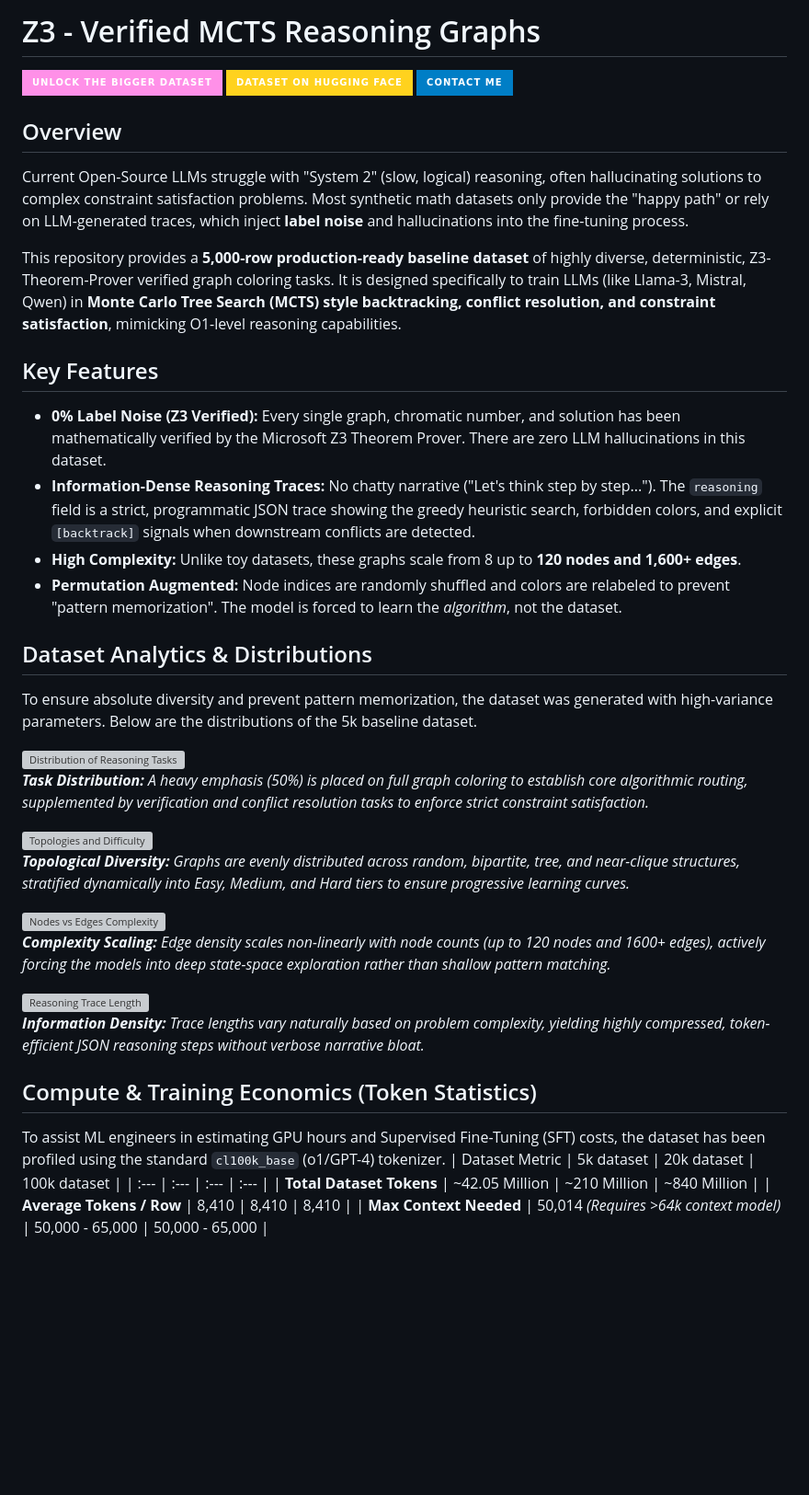
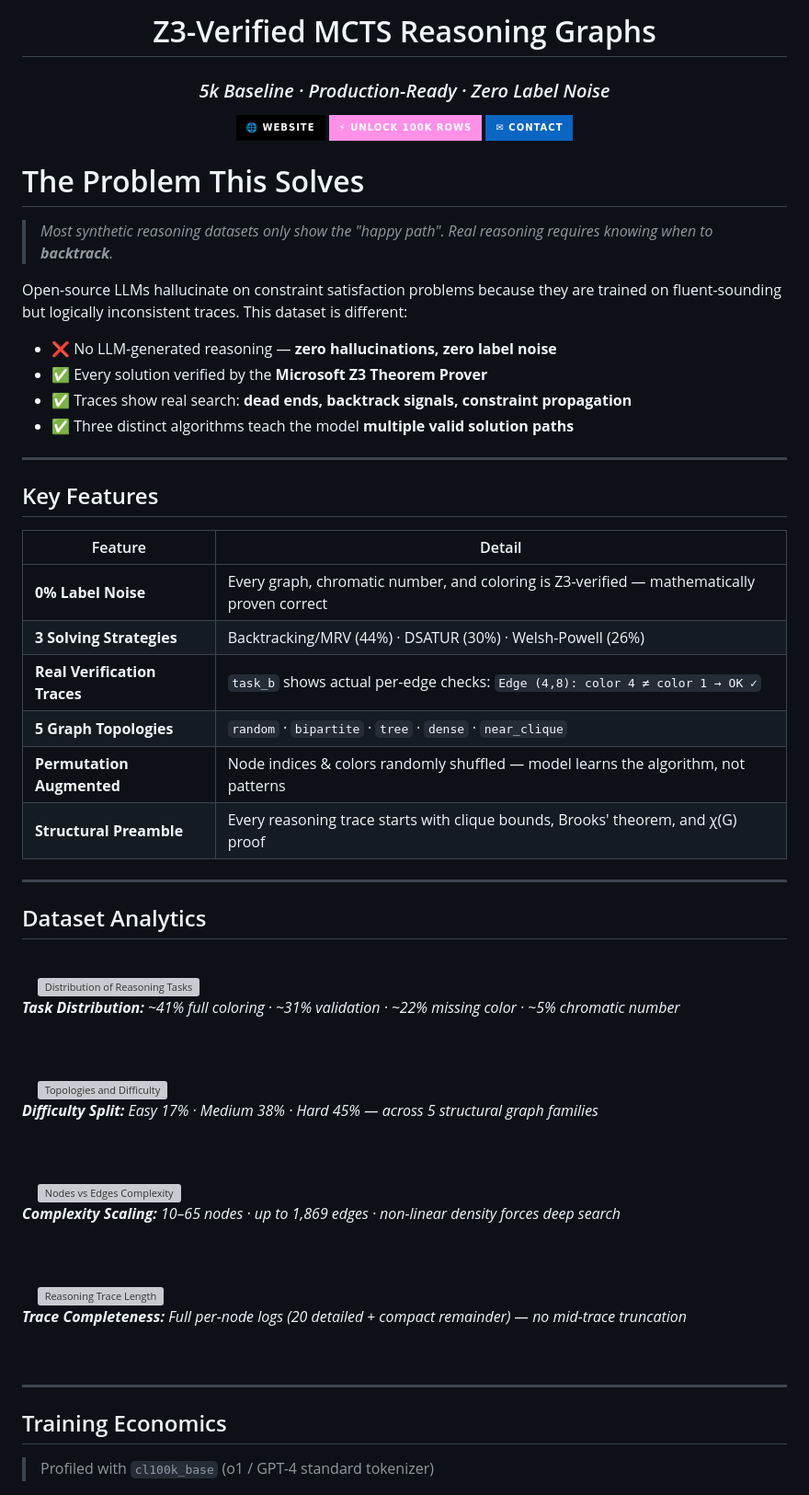
Before and after one commit to nagygabor123/mcts, a Markdown page: README.md, the part around one of its changes. Shown at 92% size. Drawn GitHub-style; badges without logos; blank space fills up the shorter version; grey boxes are pictures that could not be loaded.

```diff
--- a/README.md
+++ b/README.md
@@ -1,51 +1,69 @@
 
 
-# Z3 - Verified MCTS Reasoning Graphs
+<div align="center">
 
-[![More Dataset](https://img.shields.io/badge/Unlock_the_Bigger_Dataset-FF90E8?style=for-the-badge&logo=gumroad)](https://mctsgraph.gumroad.com/l/dccit)
-[![Hugging Face](https://img.shields.io/badge/Dataset_on_Hugging_Face-FFD21E?style=for-the-badge&logo=huggingface)](https://huggingface.co/datasets/nagygabor/Z3-Verified-Reasoning-Graphs)
-[![Email Contact](https://img.shields.io/badge/Contact_Me-blue?style=for-the-badge)](mailto:ngygabor01@gmail.com)
+<h1 align="center">Z3-Verified MCTS Reasoning Graphs</h1>
+<h3 align="center"><em>5k Baseline · Production-Ready · Zero Label Noise</em></h3>
+
+[![Website](https://img.shields.io/badge/🌐_Website-000000?style=for-the-badge)](https://z3mcts.vercel.app/)
+[![Bigger Dataset](https://img.shields.io/badge/⚡_Unlock_100k_Rows-FF90E8?style=for-the-badge&logo=gumroad&logoColor=white)](https://mctsgraph.gumroad.com/l/dccit)
+[![Contact](https://img.shields.io/badge/✉_Contact-0A66C2?style=for-the-badge)](mailto:ngygabor01@gmail.com)
+
+</div>
 
 
-## Overview
-Current Open-Source LLMs struggle with "System 2" (slow, logical) reasoning, often hallucinating solutions to complex constraint satisfaction problems. Most synthetic math datasets only provide the "happy path" or rely on LLM-generated traces, which inject **label noise** and hallucinations into the fine-tuning process.
+# The Problem This Solves
 
-This repository provides a **5,000-row production-ready baseline dataset** of highly diverse, deterministic, Z3-Theorem-Prover verified graph coloring tasks. It is designed specifically to train LLMs (like Llama-3, Mistral, Qwen) in **Monte Carlo Tree Search (MCTS) style backtracking, conflict resolution, and constraint satisfaction**, mimicking O1-level reasoning capabilities.
+> *Most synthetic reasoning datasets only show the "happy path". Real reasoning requires knowing when to **backtrack**.*
+
+Open-source LLMs hallucinate on constraint satisfaction problems because they are trained on fluent-sounding but logically inconsistent traces. This dataset is different:
+
+- ❌ No LLM-generated reasoning — **zero hallucinations, zero label noise**
+- ✅ Every solution verified by the **Microsoft Z3 Theorem Prover**
+- ✅ Traces show real search: **dead ends, backtrack signals, constraint propagation**
+- ✅ Three distinct algorithms teach the model **multiple valid solution paths**
+
+
+---
 
 ## Key Features
-* **0% Label Noise (Z3 Verified):** Every single graph, chromatic number, and solution has been mathematically verified by the Microsoft Z3 Theorem Prover. There are zero LLM hallucinations in this dataset.
-* **Information-Dense Reasoning Traces:** No chatty narrative ("Let's think step by step..."). The `reasoning` field is a strict, programmatic JSON trace showing the greedy heuristic search, forbidden colors, and explicit `[backtrack]` signals when downstream conflicts are detected.
-* **High Complexity:** Unlike toy datasets, these graphs scale from 8 up to **120 nodes and 1,600+ edges**.
-* **Permutation Augmented:** Node indices are randomly shuffled and colors are relabeled to prevent "pattern memorization". The model is forced to learn the *algorithm*, not the dataset.
 
-## Dataset Analytics & Distributions
-To ensure absolute diversity and prevent pattern memorization, the dataset was generated with high-variance parameters. Below are the distributions of the 5k baseline dataset.
+| Feature | Detail |
+|---|---|
+| **0% Label Noise** | Every graph, chromatic number, and coloring is Z3-verified — mathematically proven correct |
+| **3 Solving Strategies** | Backtracking/MRV (44%) · DSATUR (30%) · Welsh-Powell (26%) |
+| **Real Verification Traces** | `task_b` shows actual per-edge checks: `Edge (4,8): color 4 ≠ color 1 → OK ✓` |
+| **5 Graph Topologies** | `random` · `bipartite` · `tree` · `dense` · `near_clique` |
+| **Permutation Augmented** | Node indices & colors randomly shuffled — model learns the algorithm, not patterns |
+| **Structural Preamble** | Every reasoning trace starts with clique bounds, Brooks' theorem, and χ(G) proof |
+
+---
+
+## Dataset Analytics
 
 <div style="display: flex; flex-wrap: wrap; gap: 10px; justify-content: space-between;">
-  <div style="width: 48%; margin-bottom: 20px;">
-    <img src="https://huggingface.co/datasets/nagygabor/Z3-Verified-Reasoning-Graphs/resolve/main/DistributionOfReasoningTasks.png" alt="Distribution of Reasoning Tasks" />
-    <p><em><b>Task Distribution:</b> A heavy emphasis (50%) is placed on full graph coloring to establish core algorithmic routing, supplemented by verification and conflict resolution tasks to enforce strict constraint satisfaction.</em></p>
-  </div>
-  <div style="width: 48%; margin-bottom: 20px;">
-    <img src="https://huggingface.co/datasets/nagygabor/Z3-Verified-Reasoning-Graphs/resolve/main/TopologiesDifficultyLeves.png" alt="Topologies and Difficulty" />
-    <p><em><b>Topological Diversity:</b> Graphs are evenly distributed across random, bipartite, tree, and near-clique structures, stratified dynamically into Easy, Medium, and Hard tiers to ensure progressive learning curves.</em></p>
-  </div>
-  <div style="width: 48%; margin-bottom: 20px;">
-    <img src="https://huggingface.co/datasets/nagygabor/Z3-Verified-Reasoning-Graphs/resolve/main/NodesVsEdges.png" alt="Nodes vs Edges Complexity" />
-    <p><em><b>Complexity Scaling:</b> Edge density scales non-linearly with node counts (up to 120 nodes and 1600+ edges), actively forcing the models into deep state-space exploration rather than shallow pattern matching.</em></p>
-  </div>
-  <div style="width: 48%; margin-bottom: 20px;">
-    <img src="https://huggingface.co/datasets/nagygabor/Z3-Verified-Reasoning-Graphs/resolve/main/ReasoningTraceLength.png" alt="Reasoning Trace Length" />
-    <p><em><b>Information Density:</b> Trace lengths vary naturally based on problem complexity, yielding highly compressed, token-efficient JSON reasoning steps without verbose narrative bloat.</em></p>
-  </div>
+  <div style="width: 48%; margin-bottom: 20px;">
+    <img src="https://huggingface.co/datasets/nagygabor/Z3-Verified-Reasoning-Graphs/resolve/main/DistributionOfReasoningTasks.png" alt="Distribution of Reasoning Tasks" />
+    <p><em><b>Task Distribution:</b> ~41% full coloring · ~31% validation · ~22% missing color · ~5% chromatic number</em></p>
+  </div>
+  <div style="width: 48%; margin-bottom: 20px;">
+    <img src="https://huggingface.co/datasets/nagygabor/Z3-Verified-Reasoning-Graphs/resolve/main/TopologiesDifficultyLeves.png" alt="Topologies and Difficulty" />
+    <p><em><b>Difficulty Split:</b> Easy 17% · Medium 38% · Hard 45% — across 5 structural graph families</em></p>
+  </div>
+  <div style="width: 48%; margin-bottom: 20px;">
+    <img src="https://huggingface.co/datasets/nagygabor/Z3-Verified-Reasoning-Graphs/resolve/main/NodesVsEdges.png" alt="Nodes vs Edges Complexity" />
+    <p><em><b>Complexity Scaling:</b> 10–65 nodes · up to 1,869 edges · non-linear density forces deep search</em></p>
+  </div>
+  <div style="width: 48%; margin-bottom: 20px;">
+    <img src="https://huggingface.co/datasets/nagygabor/Z3-Verified-Reasoning-Graphs/resolve/main/ReasoningTraceLength.png" alt="Reasoning Trace Length" />
+    <p><em><b>Trace Completeness:</b> Full per-node logs (20 detailed + compact remainder) — no mid-trace truncation</em></p>
+  </div>
 </div>
 
-## Compute & Training Economics (Token Statistics)
-To assist ML engineers in estimating GPU hours and Supervised Fine-Tuning (SFT) costs, the dataset has been profiled using the standard `cl100k_base` (o1/GPT-4) tokenizer.
-| Dataset Metric | 5k dataset | 20k dataset | 100k dataset |
-| :--- | :--- | :--- | :--- |
-| **Total Dataset Tokens** | ~42.05 Million | ~210 Million | ~840 Million |
-| **Average Tokens / Row** | 8,410 | 8,410 | 8,410 |
-| **Max Context Needed** | 50,014 *(Requires >64k context model)* | 50,000 - 65,000 | 50,000 - 65,000 |
+---
+
+## Training Economics
+
+> Profiled with `cl100k_base` (o1 / GPT-4 standard tokenizer)
 
 
```
Also changed, not shown: other parts of README.md (+109 -36 lines).
